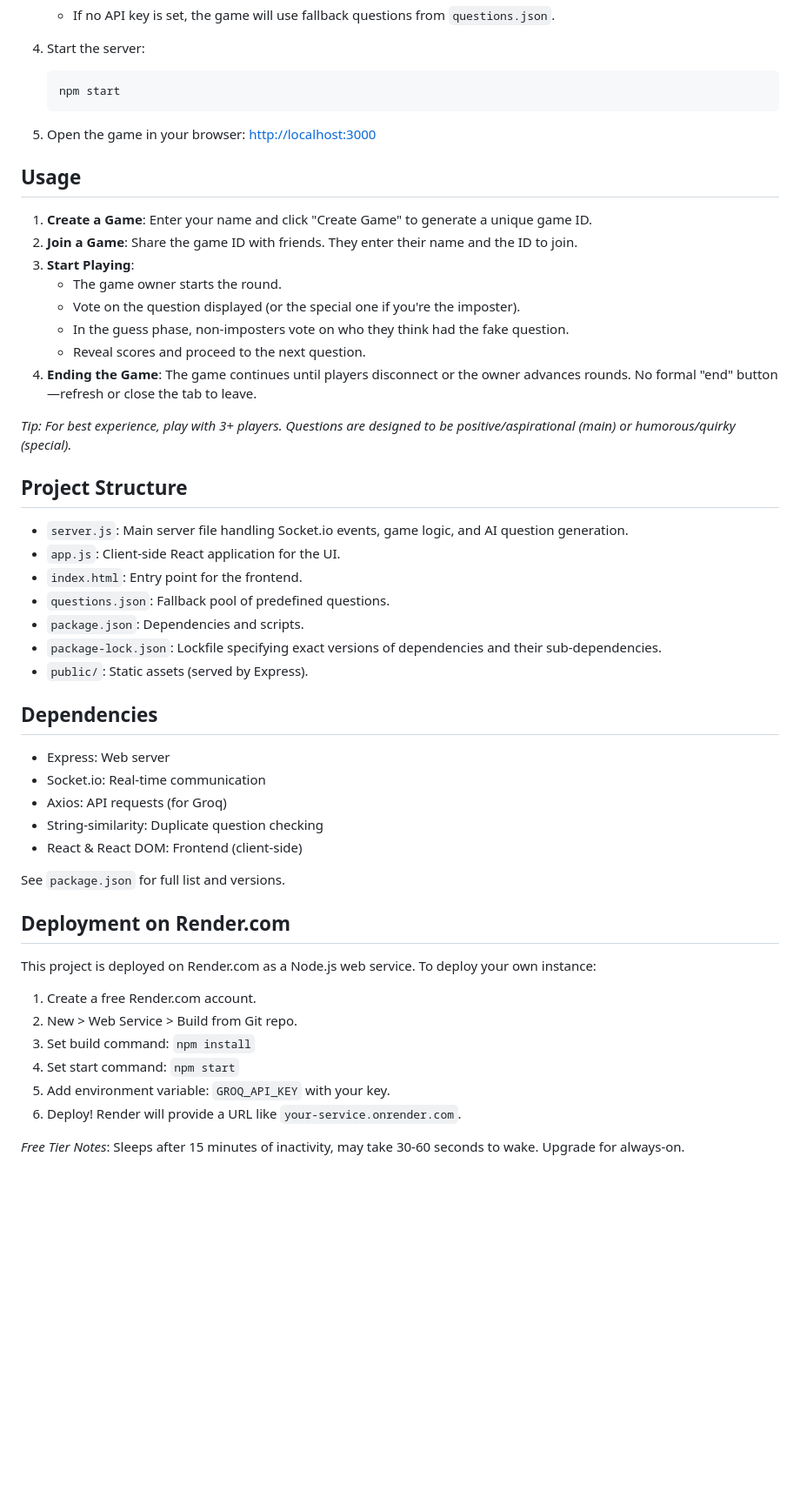
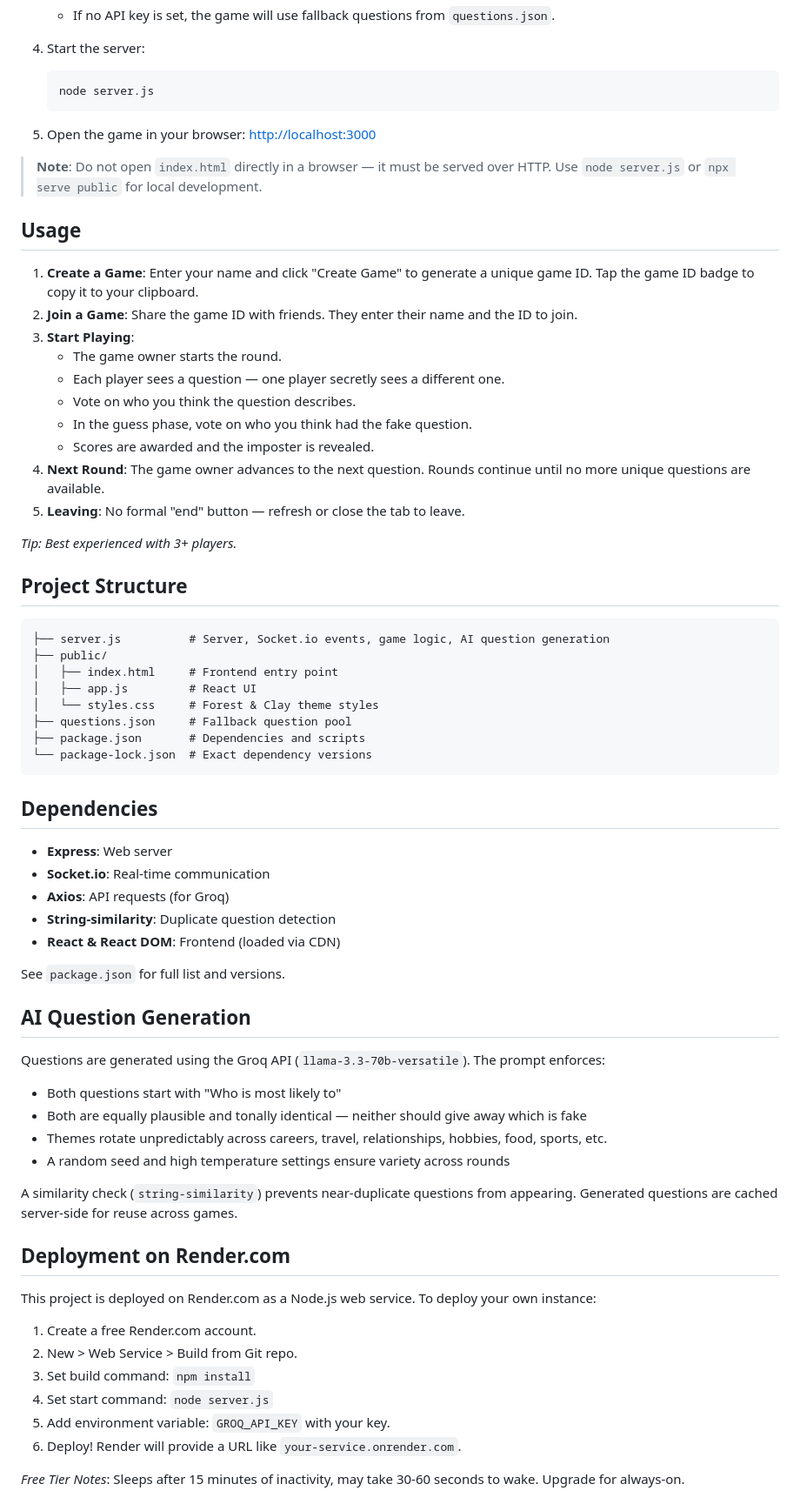
Before and after one commit to xavierrao/mostLikelyTo, a Markdown page: README.md, the part around one of its changes. Shown at 87% size. Drawn GitHub-style; blank space fills up the shorter version.

````diff
--- a/README.md
+++ b/README.md
@@ -50,43 +57,60 @@ Play the game at: [https://mostlikelyto.xavierrao.com/](https://mostlikelyto.xav
 
 4. Start the server:
    ```bash
-   npm start
+   node server.js
    ```
 
 5. Open the game in your browser: [http://localhost:3000](http://localhost:3000)
 
+> **Note**: Do not open `index.html` directly in a browser — it must be served over HTTP. Use `node server.js` or `npx serve public` for local development.
+
 ## Usage
 
-1. **Create a Game**: Enter your name and click "Create Game" to generate a unique game ID.
+1. **Create a Game**: Enter your name and click "Create Game" to generate a unique game ID. Tap the game ID badge to copy it to your clipboard.
 2. **Join a Game**: Share the game ID with friends. They enter their name and the ID to join.
 3. **Start Playing**:
    - The game owner starts the round.
-   - Vote on the question displayed (or the special one if you're the imposter).
-   - In the guess phase, non-imposters vote on who they think had the fake question.
-   - Reveal scores and proceed to the next question.
-4. **Ending the Game**: The game continues until players disconnect or the owner advances rounds. No formal "end" button—refresh or close the tab to leave.
+   - Each player sees a question — one player secretly sees a different one.
+   - Vote on who you think the question describes.
+   - In the guess phase, vote on who you think had the fake question.
+   - Scores are awarded and the imposter is revealed.
+4. **Next Round**: The game owner advances to the next question. Rounds continue until no more unique questions are available.
+5. **Leaving**: No formal "end" button — refresh or close the tab to leave.
 
-*Tip: For best experience, play with 3+ players. Questions are designed to be positive/aspirational (main) or humorous/quirky (special).*
+*Tip: Best experienced with 3+ players.*
 
 ## Project Structure
 
-- `server.js`: Main server file handling Socket.io events, game logic, and AI question generation.
-- `app.js`: Client-side React application for the UI.
-- `index.html`: Entry point for the frontend.
-- `questions.json`: Fallback pool of predefined questions.
-- `package.json`: Dependencies and scripts.
-- `package-lock.json`: Lockfile specifying exact versions of dependencies and their sub-dependencies.
-- `public/`: Static assets (served by Express).
+```
+├── server.js          # Server, Socket.io events, game logic, AI question generation
+├── public/
+│   ├── index.html     # Frontend entry point
+│   ├── app.js         # React UI
+│   └── styles.css     # Forest & Clay theme styles
+├── questions.json     # Fallback question pool
+├── package.json       # Dependencies and scripts
+└── package-lock.json  # Exact dependency versions
+```
 
 ## Dependencies
 
-- Express: Web server
-- Socket.io: Real-time communication
-- Axios: API requests (for Groq)
-- String-similarity: Duplicate question checking
-- React & React DOM: Frontend (client-side)
+- **Express**: Web server
+- **Socket.io**: Real-time communication
+- **Axios**: API requests (for Groq)
+- **String-similarity**: Duplicate question detection
+- **React & React DOM**: Frontend (loaded via CDN)
 
 See `package.json` for full list and versions.
+
+## AI Question Generation
+
+Questions are generated using the Groq API (`llama-3.3-70b-versatile`). The prompt enforces:
+- Both questions start with "Who is most likely to"
+- Both are equally plausible and tonally identical — neither should give away which is fake
+- Themes rotate unpredictably across careers, travel, relationships, hobbies, food, sports, etc.
+- A random seed and high temperature settings ensure variety across rounds
+
+A similarity check (`string-similarity`) prevents near-duplicate questions from appearing. Generated questions are cached server-side for reuse across games.
 
 ## Deployment on Render.com
 
@@ -95,7 +119,7 @@ This project is deployed on Render.com as a Node.js web service. To deploy your
 1. Create a free Render.com account.
 2. New > Web Service > Build from Git repo.
 3. Set build command: `npm install`
-4. Set start command: `npm start`
+4. Set start command: `node server.js`
 5. Add environment variable: `GROQ_API_KEY` with your key.
 6. Deploy! Render will provide a URL like `your-service.onrender.com`.
 
````
Also changed, not shown: other parts of README.md (+18 -10 lines).
